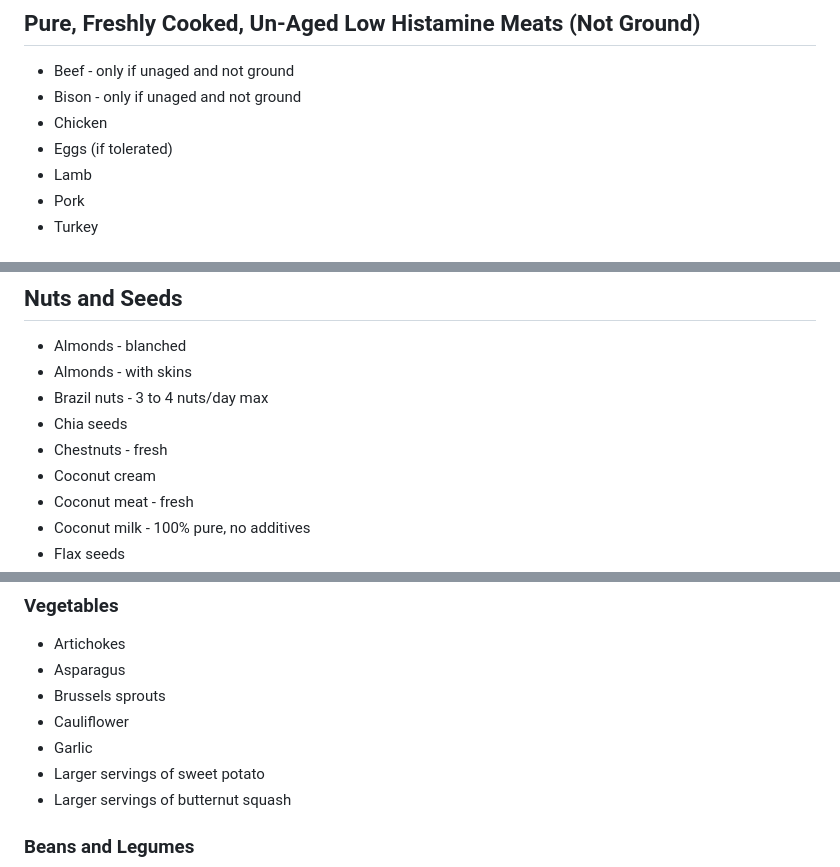
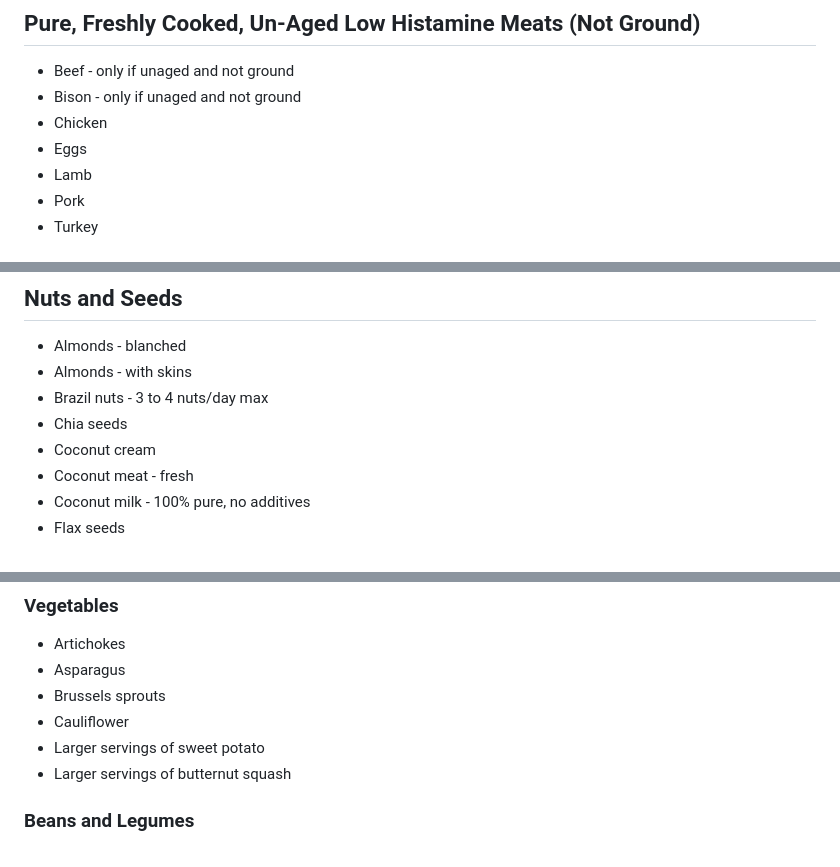
Before and after one commit to eflaherty/Projects, a Markdown page: LC/diet/Foods_for_Me.md, 3 parts joined by grey strips. GitHub-like rendering.

```diff
--- a/LC/diet/Foods_for_Me.md
+++ b/LC/diet/Foods_for_Me.md
@@ -50,7 +46,7 @@
 - Beef - only if unaged and not ground
 - Bison - only if unaged and not ground
 - Chicken
-- Eggs (if tolerated)
+- Eggs
 - Lamb
 - Pork
 - Turkey
@@ -69,7 +65,6 @@
 - Almonds - with skins
 - Brazil nuts - 3 to 4 nuts/day max
 - Chia seeds
-- Chestnuts - fresh
 - Coconut cream
 - Coconut meat - fresh
 - Coconut milk - 100% pure, no additives
@@ -247,7 +238,6 @@ These foods are on the approved food list but may be harder to incorporate into
 - Asparagus
 - Brussels sprouts
 - Cauliflower
-- Garlic
 - Larger servings of sweet potato
 - Larger servings of butternut squash
 
```
Also changed, not shown: other parts of LC/diet/Foods_for_Me.md (+3 -12 lines).
